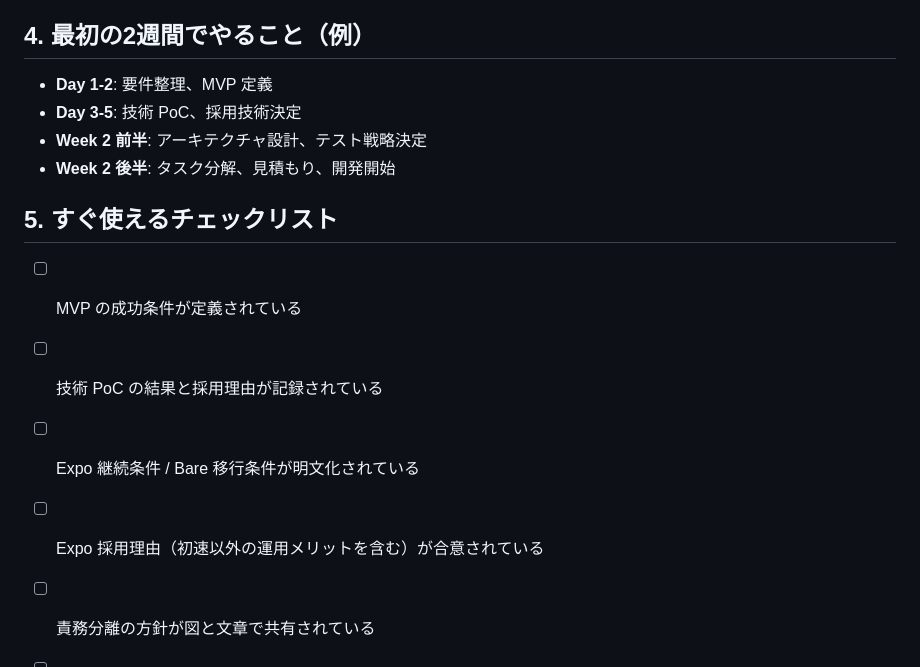
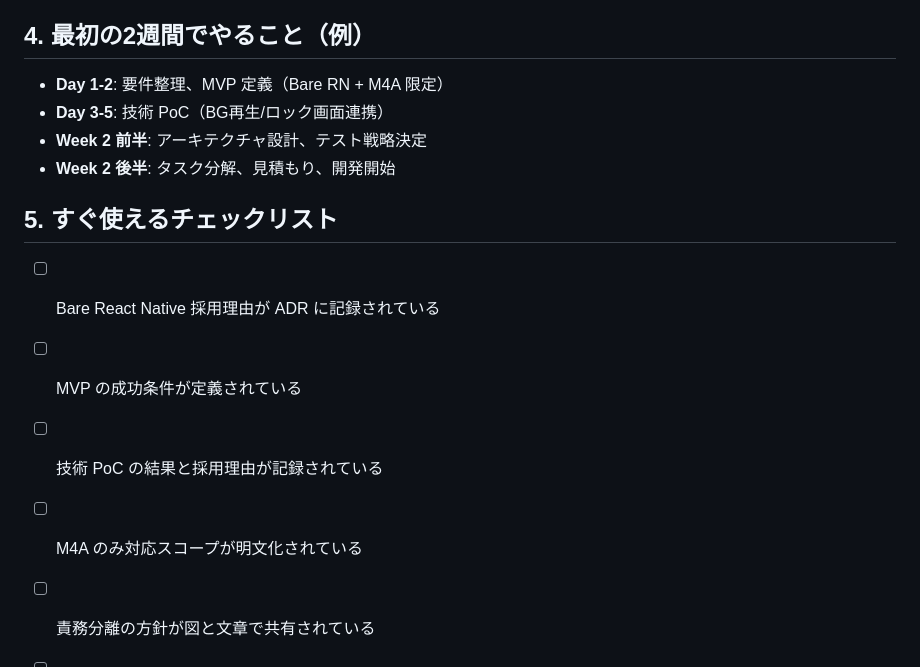
Before and after one commit to ryotaro-tanaka/iosmusic, a Markdown page: doc/pre-development-planning.md, the part around one of its changes. GitHub-like rendering.

```diff
--- a/doc/pre-development-planning.md
+++ b/doc/pre-development-planning.md
@@ -147,17 +110,17 @@
 
 ## 4. 最初の2週間でやること（例）
 
-- **Day 1-2**: 要件整理、MVP 定義
-- **Day 3-5**: 技術 PoC、採用技術決定
+- **Day 1-2**: 要件整理、MVP 定義（Bare RN + M4A 限定）
+- **Day 3-5**: 技術 PoC（BG再生/ロック画面連携）
 - **Week 2 前半**: アーキテクチャ設計、テスト戦略決定
 - **Week 2 後半**: タスク分解、見積もり、開発開始
 
 ## 5. すぐ使えるチェックリスト
 
+- [ ] Bare React Native 採用理由が ADR に記録されている
 - [ ] MVP の成功条件が定義されている
 - [ ] 技術 PoC の結果と採用理由が記録されている
-- [ ] Expo 継続条件 / Bare 移行条件が明文化されている
-- [ ] Expo 採用理由（初速以外の運用メリットを含む）が合意されている
+- [ ] M4A のみ対応スコープが明文化されている
 - [ ] 責務分離の方針が図と文章で共有されている
 - [ ] テスト戦略（ユニット/結合/E2E）が合意されている
 - [ ] 2〜4 週間単位のマイルストーンがある
```
Also changed, not shown: other parts of doc/pre-development-planning.md (+24 -61 lines).
